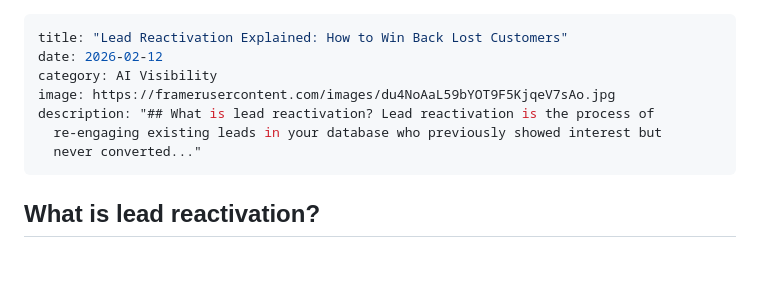
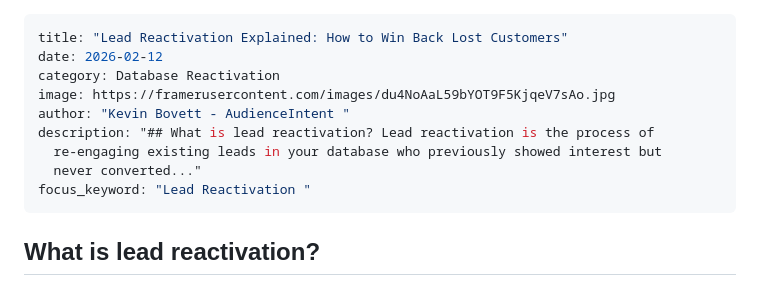
Before and after one commit to AudienceIntent/audienceintent-website, a Markdown page: insights/everything-you-want-need-to-know-about-lead-reactivation.md, the part around the change. Rendered like a GitHub page; blank space fills up the shorter version.

Commit message:
Update Insights “everything-you-want-need-to-know-about-lead-reactivation”

```diff
--- a/insights/everything-you-want-need-to-know-about-lead-reactivation.md
+++ b/insights/everything-you-want-need-to-know-about-lead-reactivation.md
@@ -1,11 +1,13 @@
 ---
 title: "Lead Reactivation Explained: How to Win Back Lost Customers"
 date: 2026-02-12
-category: AI Visibility
+category: Database Reactivation
 image: https://framerusercontent.com/images/du4NoAaL59bYOT9F5KjqeV7sAo.jpg
+author: "Kevin Bovett - AudienceIntent "
 description: "## What is lead reactivation? Lead reactivation is the process of
   re-engaging existing leads in your database who previously showed interest but
   never converted..."
+focus_keyword: "Lead Reactivation "
 ---
 
 ## What is lead reactivation?
```
